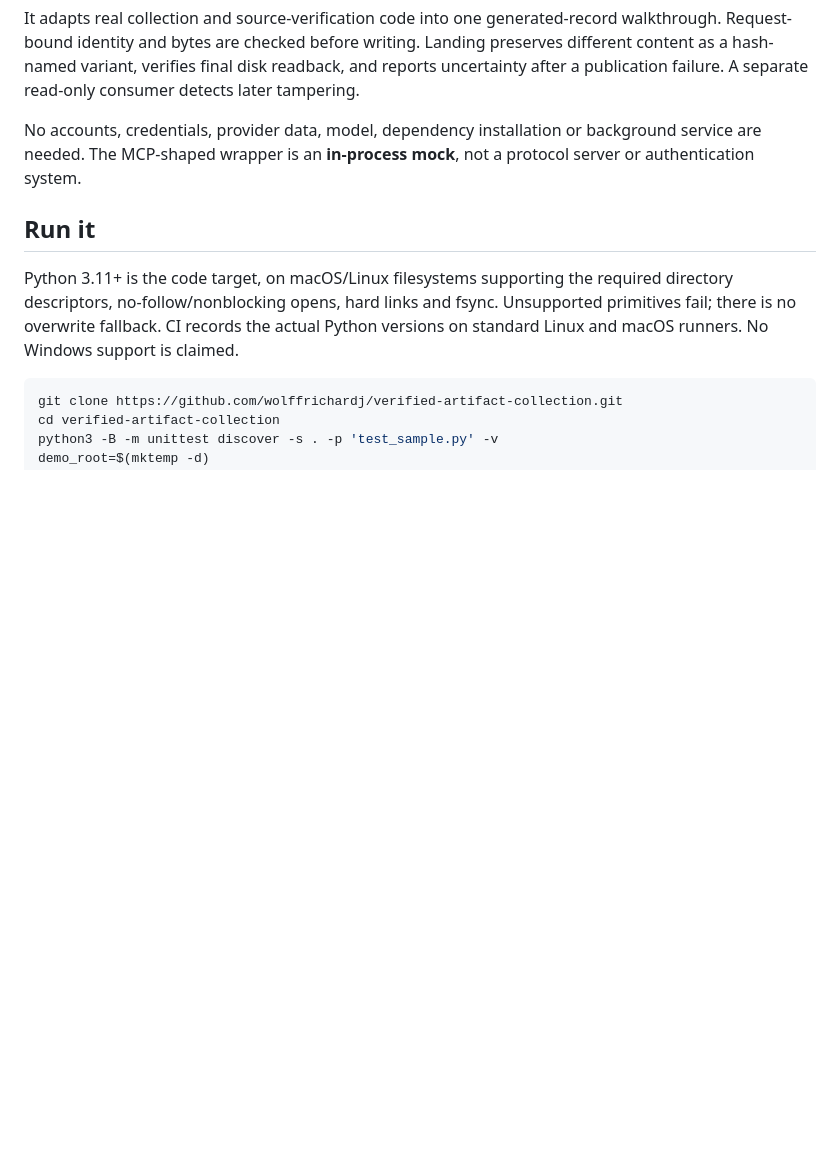
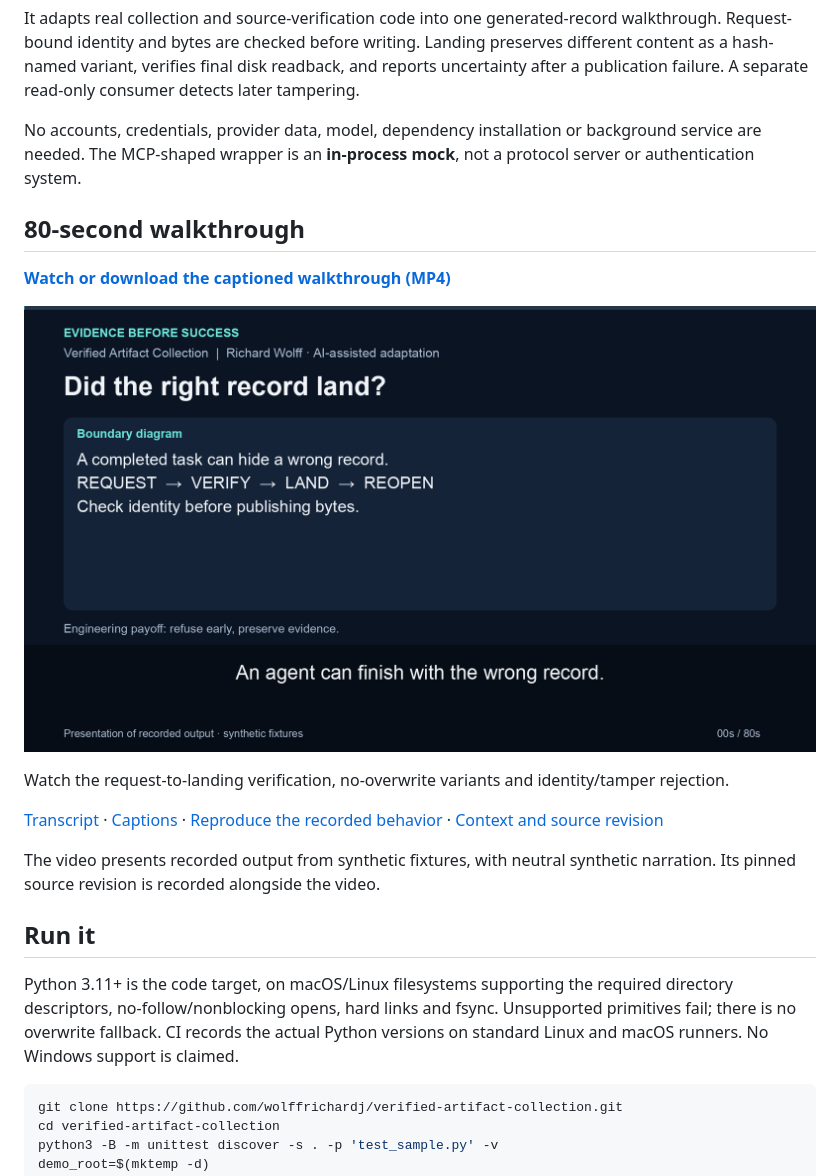
Before and after one commit to wolffrichardj/verified-artifact-collection, a Markdown page: README.md, the part around the change. Rendered like a GitHub page; pictures changed too: docs/walkthrough/poster.png (added); blank space fills up the shorter version.

Commit message:
Document the captioned engineering walkthrough

```diff
--- a/README.md
+++ b/README.md
@@ -5,6 +5,18 @@ An agent completing a portal action does not prove that the right document arriv
 It adapts real collection and source-verification code into one generated-record walkthrough. Request-bound identity and bytes are checked before writing. Landing preserves different content as a hash-named variant, verifies final disk readback, and reports uncertainty after a publication failure. A separate read-only consumer detects later tampering.
 
 No accounts, credentials, provider data, model, dependency installation or background service are needed. The MCP-shaped wrapper is an **in-process mock**, not a protocol server or authentication system.
+
+## 80-second walkthrough
+
+[**Watch or download the captioned walkthrough (MP4)**](docs/walkthrough/walkthrough.mp4)
+
+[![Walkthrough preview](docs/walkthrough/poster.png)](docs/walkthrough/walkthrough.mp4)
+
+Watch the request-to-landing verification, no-overwrite variants and identity/tamper rejection.
+
+[Transcript](docs/walkthrough/transcript.txt) · [Captions](docs/walkthrough/captions.srt) · [Reproduce the recorded behavior](docs/walkthrough/reproduce.sh) · [Context and source revision](docs/walkthrough/README.md)
+
+The video presents recorded output from synthetic fixtures, with neutral synthetic narration. Its pinned source revision is recorded alongside the video.
 
 ## Run it
 
```
Also changed, not shown: docs/walkthrough/README.md (added, +25 -0 lines), 8 other files.
